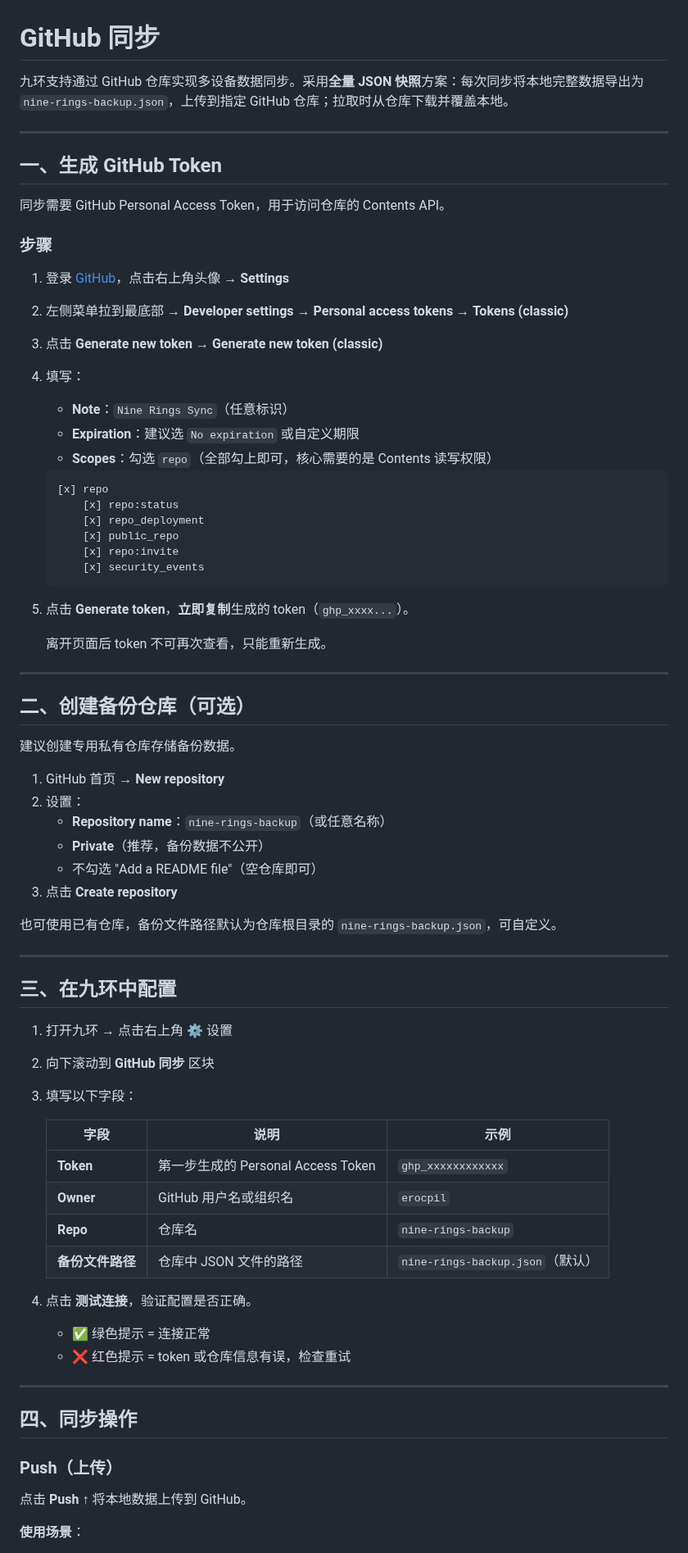
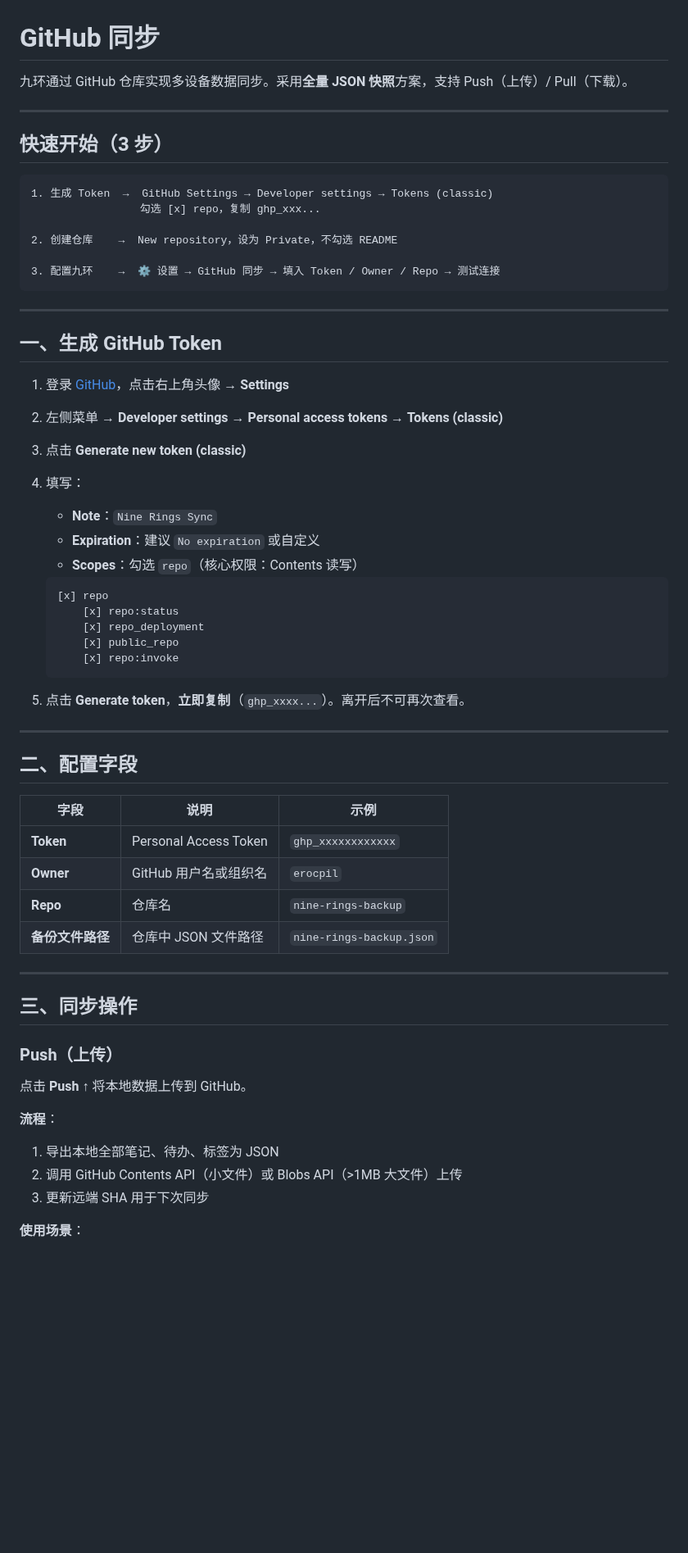
Before and after one commit to erocpil/nine-rings, a Markdown page: docs/github-sync.md, the part around one of its changes. Shown at 82% size. Rendered like a GitHub page; blank space fills up the shorter version.

````diff
--- a/docs/github-sync.md
+++ b/docs/github-sync.md
@@ -1,84 +1,66 @@
 # GitHub 同步
 
-九环支持通过 GitHub 仓库实现多设备数据同步。采用**全量 JSON 快照**方案：每次同步将本地完整数据导出为 `nine-rings-backup.json`，上传到指定 GitHub 仓库；拉取时从仓库下载并覆盖本地。
+九环通过 GitHub 仓库实现多设备数据同步。采用**全量 JSON 快照**方案，支持 Push（上传）/ Pull（下载）。
+
+---
+
+## 快速开始（3 步）
+
+```
+1. 生成 Token  →  GitHub Settings → Developer settings → Tokens (classic)
+                 勾选 [x] repo，复制 ghp_xxx...
+
+2. 创建仓库    →  New repository，设为 Private，不勾选 README
+
+3. 配置九环    →  ⚙ 设置 → GitHub 同步 → 填入 Token / Owner / Repo → 测试连接
+```
 
 ---
 
 ## 一、生成 GitHub Token
 
-同步需要 GitHub Personal Access Token，用于访问仓库的 Contents API。
-
-### 步骤
-
 1. 登录 [GitHub](https://github.com)，点击右上角头像 → **Settings**
-
-2. 左侧菜单拉到最底部 → **Developer settings** → **Personal access tokens** → **Tokens (classic)**
-
-3. 点击 **Generate new token** → **Generate new token (classic)**
-
+2. 左侧菜单 → **Developer settings** → **Personal access tokens** → **Tokens (classic)**
+3. 点击 **Generate new token (classic)**
 4. 填写：
-   - **Note**：`Nine Rings Sync`（任意标识）
-   - **Expiration**：建议选 `No expiration` 或自定义期限
-   - **Scopes**：勾选 `repo`（全部勾上即可，核心需要的是 Contents 读写权限）
+   - **Note**：`Nine Rings Sync`
+   - **Expiration**：建议 `No expiration` 或自定义
+   - **Scopes**：勾选 `repo`（核心权限：Contents 读写）
 
    ```
    [x] repo
        [x] repo:status
        [x] repo_deployment
        [x] public_repo
-       [x] repo:invite
-       [x] security_events
+       [x] repo:invoke
    ```
 
-5. 点击 **Generate token**，**立即复制**生成的 token（`ghp_xxxx...`）。
-
-   离开页面后 token 不可再次查看，只能重新生成。
+5. 点击 **Generate token**，**立即复制**（`ghp_xxxx...`）。离开后不可再次查看。
 
 ---
 
-## 二、创建备份仓库（可选）
+## 二、配置字段
 
-建议创建专用私有仓库存储备份数据。
-
-1. GitHub 首页 → **New repository**
-2. 设置：
-   - **Repository name**：`nine-rings-backup`（或任意名称）
-   - **Private**（推荐，备份数据不公开）
-   - 不勾选 "Add a README file"（空仓库即可）
-3. 点击 **Create repository**
-
-也可使用已有仓库，备份文件路径默认为仓库根目录的 `nine-rings-backup.json`，可自定义。
+| 字段 | 说明 | 示例 |
+|------|------|------|
+| **Token** | Personal Access Token | `ghp_xxxxxxxxxxxx` |
+| **Owner** | GitHub 用户名或组织名 | `erocpil` |
+| **Repo** | 仓库名 | `nine-rings-backup` |
+| **备份文件路径** | 仓库中 JSON 文件路径 | `nine-rings-backup.json` |
 
 ---
 
-## 三、在九环中配置
-
-1. 打开九环 → 点击右上角 ⚙ 设置
-
-2. 向下滚动到 **GitHub 同步** 区块
-
-3. 填写以下字段：
-
-   | 字段 | 说明 | 示例 |
-   |------|------|------|
-   | **Token** | 第一步生成的 Personal Access Token | `ghp_xxxxxxxxxxxx` |
-   | **Owner** | GitHub 用户名或组织名 | `erocpil` |
-   | **Repo** | 仓库名 | `nine-rings-backup` |
-   | **备份文件路径** | 仓库中 JSON 文件的路径 | `nine-rings-backup.json`（默认） |
-
-4. 点击 **测试连接**，验证配置是否正确。
-
-   - ✅ 绿色提示 = 连接正常
-   - ❌ 红色提示 = token 或仓库信息有误，检查重试
-
----
-
-## 四、同步操作
+## 三、同步操作
 
 ### Push（上传）
 
 点击 **Push ↑** 将本地数据上传到 GitHub。
 
+**流程**：
+1. 导出本地全部笔记、待办、标签为 JSON
+2. 调用 GitHub Contents API（小文件）或 Blobs API（>1MB 大文件）上传
+3. 更新远端 SHA 用于下次同步
+
 **使用场景**：
 - 完成重要编辑后手动备份
 - 换设备前上传最新数据
````
Also changed, not shown: other parts of docs/github-sync.md (+194 -22 lines), docs/sync-architecture.md (+16 -3 lines).
